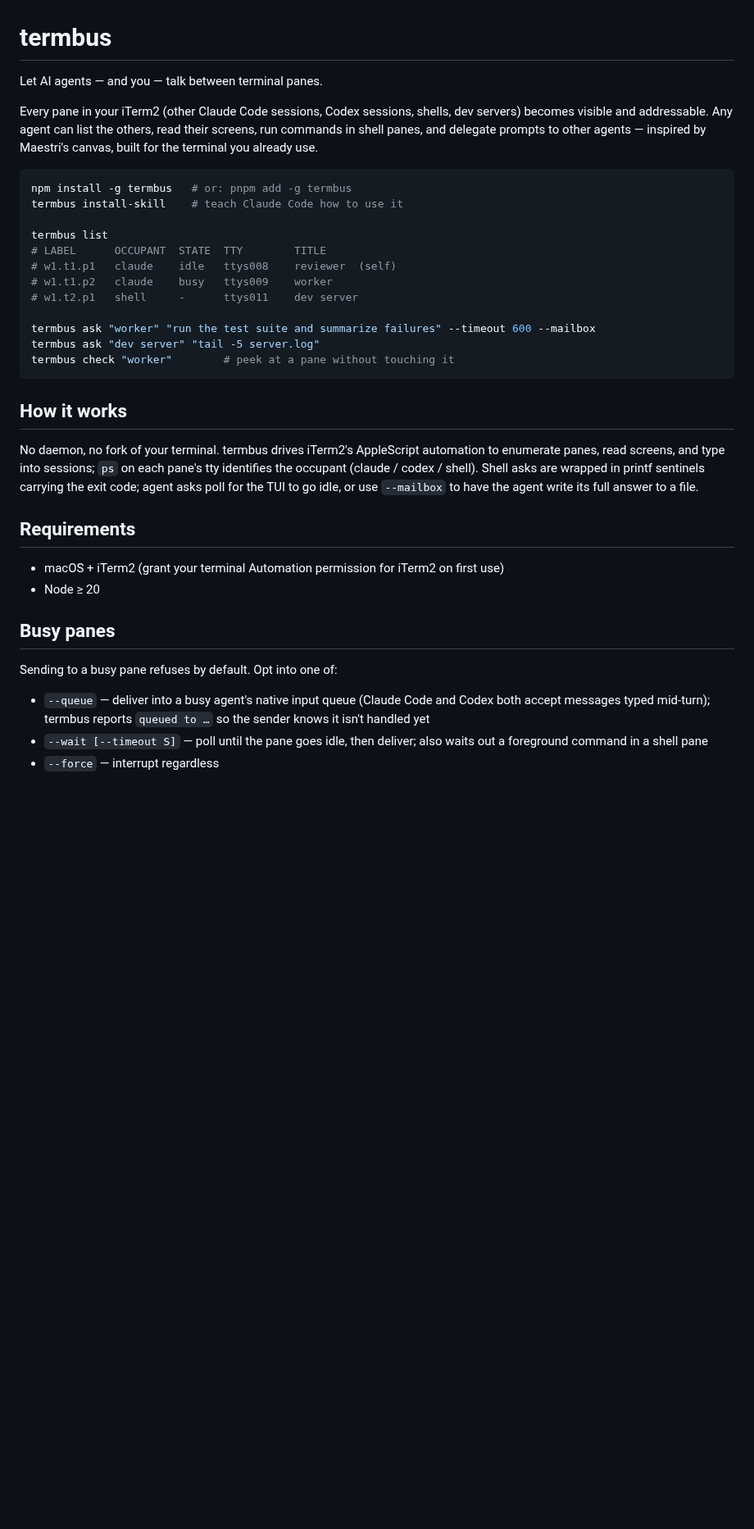
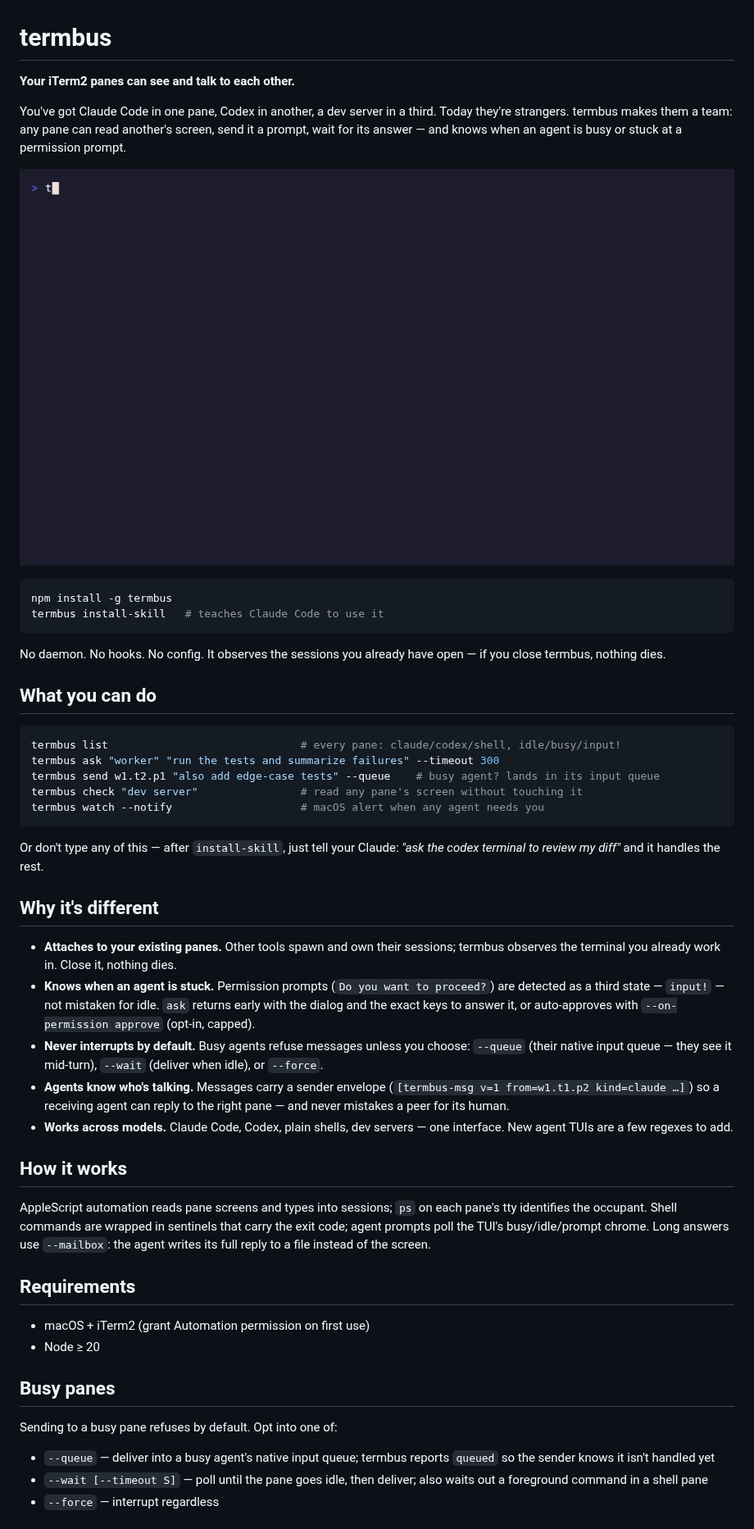
Before and after one commit to ibaad-syed/termbus, a Markdown page: README.md, the part around one of its changes. Shown at 82% size. Drawn GitHub-style; pictures changed too: docs/demo.gif (added); blank space fills up the shorter version.

Commit message:
docs: launch prep — demo GIF, README as landing page, post drafts
Co-Authored-By: Claude Fable 5 <noreply@anthropic.com>

````diff
--- a/README.md
+++ b/README.md
@@ -1,38 +1,53 @@
 # termbus
 
-Let AI agents — and you — talk between terminal panes.
+**Your iTerm2 panes can see and talk to each other.**
 
-Every pane in your iTerm2 (other Claude Code sessions, Codex sessions, shells, dev servers) becomes visible and addressable. Any agent can list the others, read their screens, run commands in shell panes, and delegate prompts to other agents — inspired by Maestri's canvas, built for the terminal you already use.
+You've got Claude Code in one pane, Codex in another, a dev server in a third. Today they're strangers. termbus makes them a team: any pane can read another's screen, send it a prompt, wait for its answer — and knows when an agent is busy or stuck at a permission prompt.
+
+![termbus demo](docs/demo.gif)
 
 ```sh
-npm install -g termbus   # or: pnpm add -g termbus
-termbus install-skill    # teach Claude Code how to use it
+npm install -g termbus
+termbus install-skill   # teaches Claude Code to use it
+```
 
-termbus list
-# LABEL      OCCUPANT  STATE  TTY        TITLE
-# w1.t1.p1   claude    idle   ttys008    reviewer  (self)
-# w1.t1.p2   claude    busy   ttys009    worker
-# w1.t2.p1   shell     -      ttys011    dev server
+No daemon. No hooks. No config. It observes the sessions you already have open — if you close termbus, nothing dies.
 
-termbus ask "worker" "run the test suite and summarize failures" --timeout 600 --mailbox
-termbus ask "dev server" "tail -5 server.log"
-termbus check "worker"        # peek at a pane without touching it
+## What you can do
+
+```sh
+termbus list                              # every pane: claude/codex/shell, idle/busy/input!
+termbus ask "worker" "run the tests and summarize failures" --timeout 300
+termbus send w1.t2.p1 "also add edge-case tests" --queue    # busy agent? lands in its input queue
+termbus check "dev server"                # read any pane's screen without touching it
+termbus watch --notify                    # macOS alert when any agent needs you
 ```
+
+Or don't type any of this — after `install-skill`, just tell your Claude:
+*"ask the codex terminal to review my diff"* and it handles the rest.
+
+## Why it's different
+
+- **Attaches to your existing panes.** Other tools spawn and own their sessions; termbus observes the terminal you already work in. Close it, nothing dies.
+- **Knows when an agent is stuck.** Permission prompts (`Do you want to proceed?`) are detected as a third state — `input!` — not mistaken for idle. `ask` returns early with the dialog and the exact keys to answer it, or auto-approves with `--on-permission approve` (opt-in, capped).
+- **Never interrupts by default.** Busy agents refuse messages unless you choose: `--queue` (their native input queue — they see it mid-turn), `--wait` (deliver when idle), or `--force`.
+- **Agents know who's talking.** Messages carry a sender envelope (`[termbus-msg v=1 from=w1.t1.p2 kind=claude …]`) so a receiving agent can reply to the right pane — and never mistakes a peer for its human.
+- **Works across models.** Claude Code, Codex, plain shells, dev servers — one interface. New agent TUIs are a few regexes to add.
 
 ## How it works
 
-No daemon, no fork of your terminal. termbus drives iTerm2's AppleScript automation to enumerate panes, read screens, and type into sessions; `ps` on each pane's tty identifies the occupant (claude / codex / shell). Shell asks are wrapped in printf sentinels carrying the exit code; agent asks poll for the TUI to go idle, or use `--mailbox` to have the agent write its full answer to a file.
+AppleScript automation reads pane screens and types into sessions; `ps` on each pane's tty identifies the occupant. Shell commands are wrapped in sentinels that carry the exit code; agent prompts poll the TUI's busy/idle/prompt chrome. Long answers use `--mailbox`: the agent writes its full reply to a file instead of the screen.
 
 ## Requirements
 
-- macOS + iTerm2 (grant your terminal Automation permission for iTerm2 on first use)
+- macOS + iTerm2 (grant Automation permission on first use)
 - Node ≥ 20
 
 ## Busy panes
 
 Sending to a busy pane refuses by default. Opt into one of:
 
-- `--queue` — deliver into a busy agent's native input queue (Claude Code and Codex both accept messages typed mid-turn); termbus reports `queued to …` so the sender knows it isn't handled yet
+- `--queue` — deliver into a busy agent's native input queue; termbus reports `queued` so the sender knows it isn't handled yet
 - `--wait [--timeout S]` — poll until the pane goes idle, then deliver; also waits out a foreground command in a shell pane
 - `--force` — interrupt regardless
 
````
Also changed, not shown: other parts of README.md (+3 -3 lines), docs/launch/reddit-claudeai.md (added, +32 -0 lines), docs/launch/show-hn.md (added, +27 -0 lines), docs/launch/x-thread.md (added, +38 -0 lines), 1 other file.
